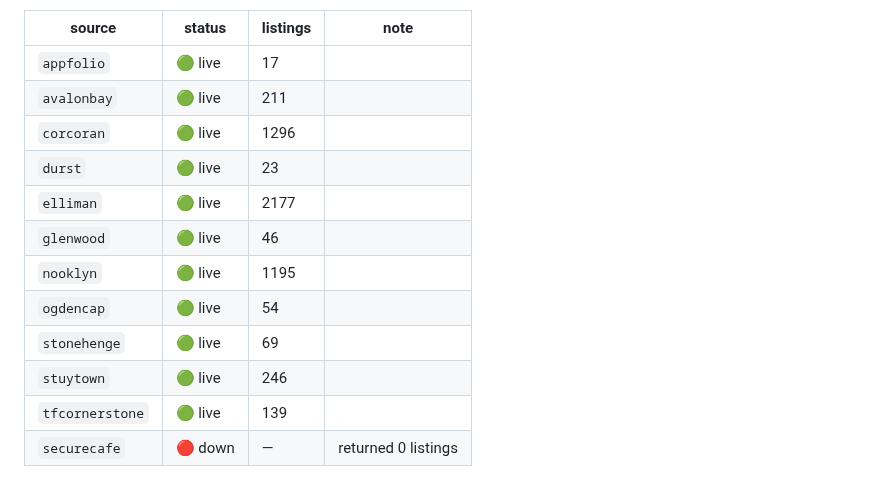
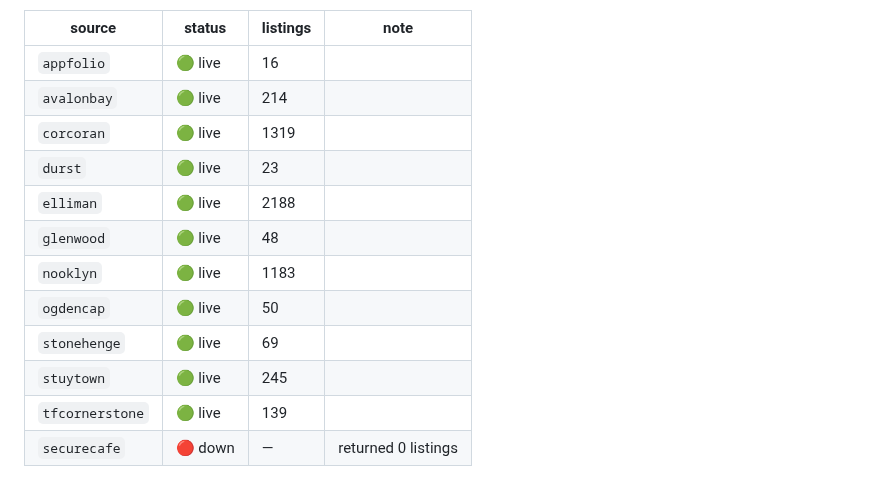
Before and after one commit to pauljump/pricefixed, a Markdown page: README.md, the part around one of its changes. GitHub-like rendering.

Commit message:
chore: refresh feed status [skip ci]

```diff
--- a/README.md
+++ b/README.md
@@ -154,16 +154,16 @@ shows up as broken, not as silence.
 
 | source | status | listings | note |
 |---|---|---|---|
-| `appfolio` | 🟢 live | 17 |  |
-| `avalonbay` | 🟢 live | 211 |  |
-| `corcoran` | 🟢 live | 1296 |  |
+| `appfolio` | 🟢 live | 16 |  |
+| `avalonbay` | 🟢 live | 214 |  |
+| `corcoran` | 🟢 live | 1319 |  |
 | `durst` | 🟢 live | 23 |  |
-| `elliman` | 🟢 live | 2177 |  |
-| `glenwood` | 🟢 live | 46 |  |
-| `nooklyn` | 🟢 live | 1195 |  |
-| `ogdencap` | 🟢 live | 54 |  |
+| `elliman` | 🟢 live | 2188 |  |
+| `glenwood` | 🟢 live | 48 |  |
+| `nooklyn` | 🟢 live | 1183 |  |
+| `ogdencap` | 🟢 live | 50 |  |
 | `stonehenge` | 🟢 live | 69 |  |
-| `stuytown` | 🟢 live | 246 |  |
+| `stuytown` | 🟢 live | 245 |  |
 | `tfcornerstone` | 🟢 live | 139 |  |
 | `securecafe` | 🔴 down | — | returned 0 listings |
 <!-- FEED-STATUS:END -->
```
Also changed, not shown: other parts of README.md (+1 -1 lines).
